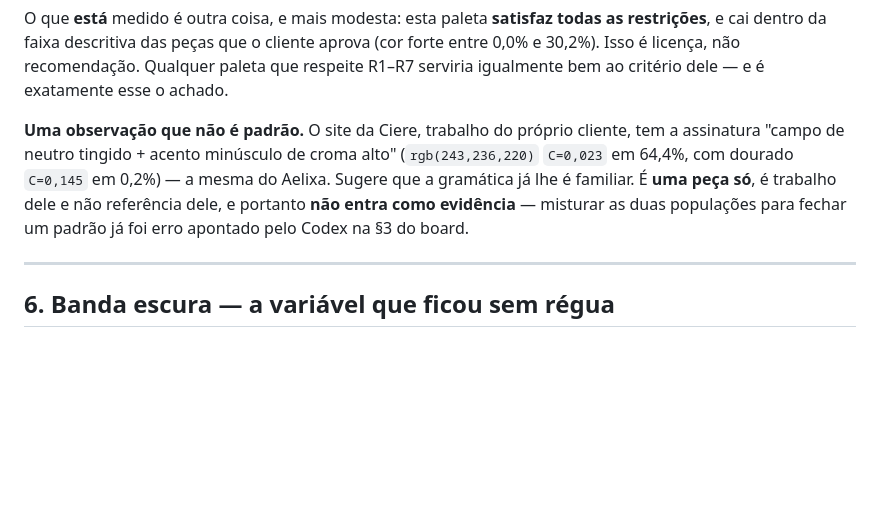
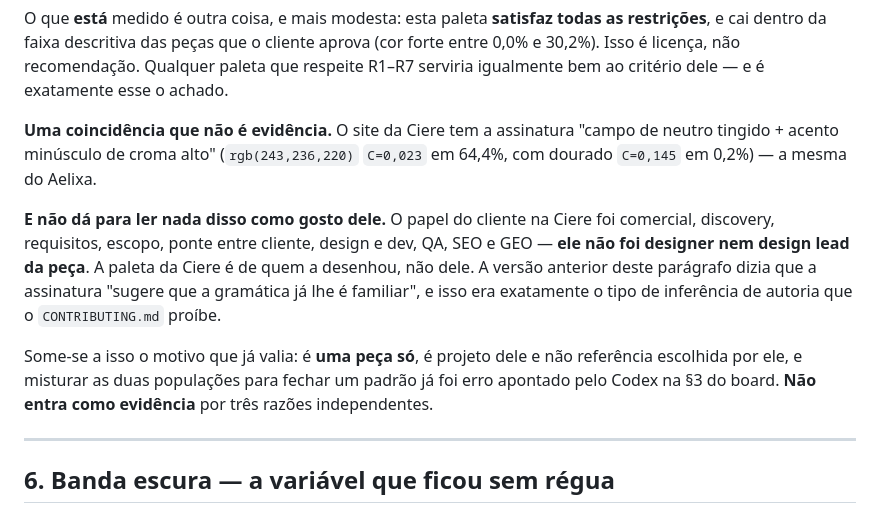
Before and after one commit to AugustoMenchaca/AugustoMenchaca.github.io, a Markdown page: docs/design/PESQUISA-PALETA.md, the part around the change. Rendered like a GitHub page; blank space fills up the shorter version.

Commit message:
docs: a assinatura da Ciere nao é evidência do gosto dele (#35)
O parágrafo dizia que a paleta da Ciere "sugere que a gramática já lhe é
familiar". O papel dele na Ciere foi comercial, discovery, requisitos, escopo,
ponte entre cliente/design/dev, QA, SEO e GEO — ele não desenhou a peça. Ler a
paleta dela como gosto dele é inferência de autoria, que o CONTRIBUTING proíbe.

A observação fica, agora com as três razões independentes de não ser evidência:
não é dele o desenho, é uma peça só, e é projeto e não referência escolhida.

Co-Authored-By: Claude Opus 5 (1M context) <noreply@anthropic.com>

```diff
--- a/docs/design/PESQUISA-PALETA.md
+++ b/docs/design/PESQUISA-PALETA.md
@@ -281,13 +281,22 @@ as restrições**, e cai dentro da faixa descritiva das peças que o cliente apr
 paleta que respeite R1–R7 serviria igualmente bem ao critério dele — e é
 exatamente esse o achado.
 
-**Uma observação que não é padrão.** O site da Ciere, trabalho do próprio
-cliente, tem a assinatura "campo de neutro tingido + acento minúsculo de croma
-alto" (`rgb(243,236,220)` `C=0,023` em 64,4%, com dourado `C=0,145` em 0,2%) —
-a mesma do Aelixa. Sugere que a gramática já lhe é familiar. É **uma peça só**,
-é trabalho dele e não referência dele, e portanto **não entra como evidência** —
-misturar as duas populações para fechar um padrão já foi erro apontado pelo
-Codex na §3 do board.
+**Uma coincidência que não é evidência.** O site da Ciere tem a assinatura
+"campo de neutro tingido + acento minúsculo de croma alto"
+(`rgb(243,236,220)` `C=0,023` em 64,4%, com dourado `C=0,145` em 0,2%) — a mesma
+do Aelixa.
+
+**E não dá para ler nada disso como gosto dele.** O papel do cliente na Ciere foi
+comercial, discovery, requisitos, escopo, ponte entre cliente, design e dev, QA,
+SEO e GEO — **ele não foi designer nem design lead da peça**. A paleta da Ciere é
+de quem a desenhou, não dele. A versão anterior deste parágrafo dizia que a
+assinatura "sugere que a gramática já lhe é familiar", e isso era exatamente o
+tipo de inferência de autoria que o `CONTRIBUTING.md` proíbe.
+
+Some-se a isso o motivo que já valia: é **uma peça só**, é projeto dele e não
+referência escolhida por ele, e misturar as duas populações para fechar um padrão
+já foi erro apontado pelo Codex na §3 do board. **Não entra como evidência** por
+três razões independentes.
 
 ---
 
```
